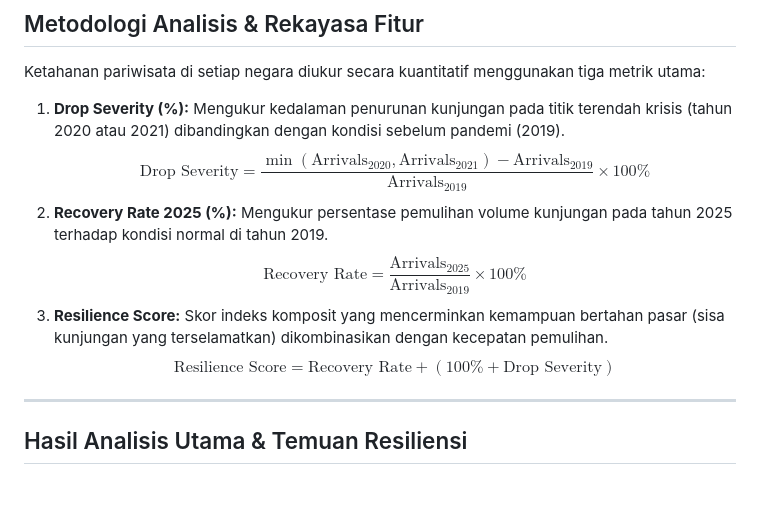
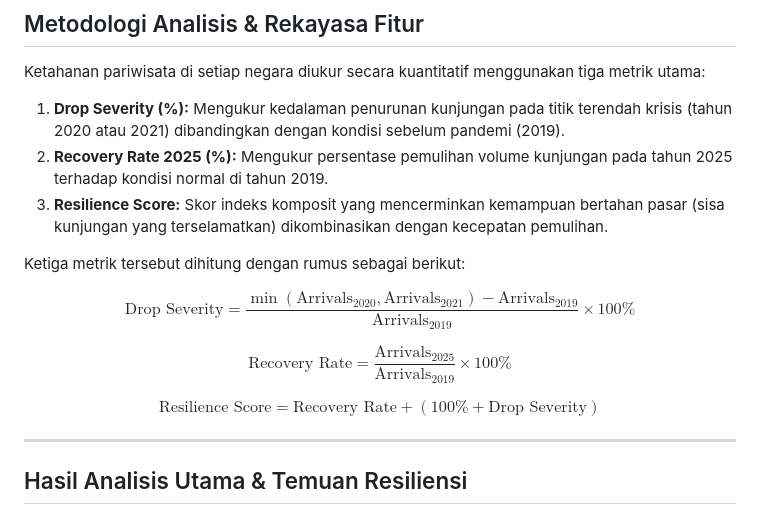
Before and after one commit to izamrosiawan/asean-economic-recovery, a Markdown page: README.md, the part around the change. GitHub-like rendering; blank space fills up the shorter version.

Commit message:
docs: reformat mathematical formulas in README for better readability

```diff
--- a/README.md
+++ b/README.md
@@ -19,11 +19,22 @@ Struktur repositori ini terbagi menjadi dua bagian:
 Ketahanan pariwisata di setiap negara diukur secara kuantitatif menggunakan tiga metrik utama:
 
 1. **Drop Severity (%):** Mengukur kedalaman penurunan kunjungan pada titik terendah krisis (tahun 2020 atau 2021) dibandingkan dengan kondisi sebelum pandemi (2019).
-   $$\text{Drop Severity} = \frac{\min(\text{Arrivals}_{2020}, \text{Arrivals}_{2021}) - \text{Arrivals}_{2019}}{\text{Arrivals}_{2019}} \times 100\%$$
 2. **Recovery Rate 2025 (%):** Mengukur persentase pemulihan volume kunjungan pada tahun 2025 terhadap kondisi normal di tahun 2019.
-   $$\text{Recovery Rate} = \frac{\text{Arrivals}_{2025}}{\text{Arrivals}_{2019}} \times 100\%$$
 3. **Resilience Score:** Skor indeks komposit yang mencerminkan kemampuan bertahan pasar (sisa kunjungan yang terselamatkan) dikombinasikan dengan kecepatan pemulihan.
-   $$\text{Resilience Score} = \text{Recovery Rate} + (100\% + \text{Drop Severity})$$
+
+Ketiga metrik tersebut dihitung dengan rumus sebagai berikut:
+
+$$
+\text{Drop Severity} = \frac{\min(\text{Arrivals}_{2020}, \text{Arrivals}_{2021}) - \text{Arrivals}_{2019}}{\text{Arrivals}_{2019}} \times 100\%
+$$
+
+$$
+\text{Recovery Rate} = \frac{\text{Arrivals}_{2025}}{\text{Arrivals}_{2019}} \times 100\%
+$$
+
+$$
+\text{Resilience Score} = \text{Recovery Rate} + (100\% + \text{Drop Severity})
+$$
 
 ---
 
```
